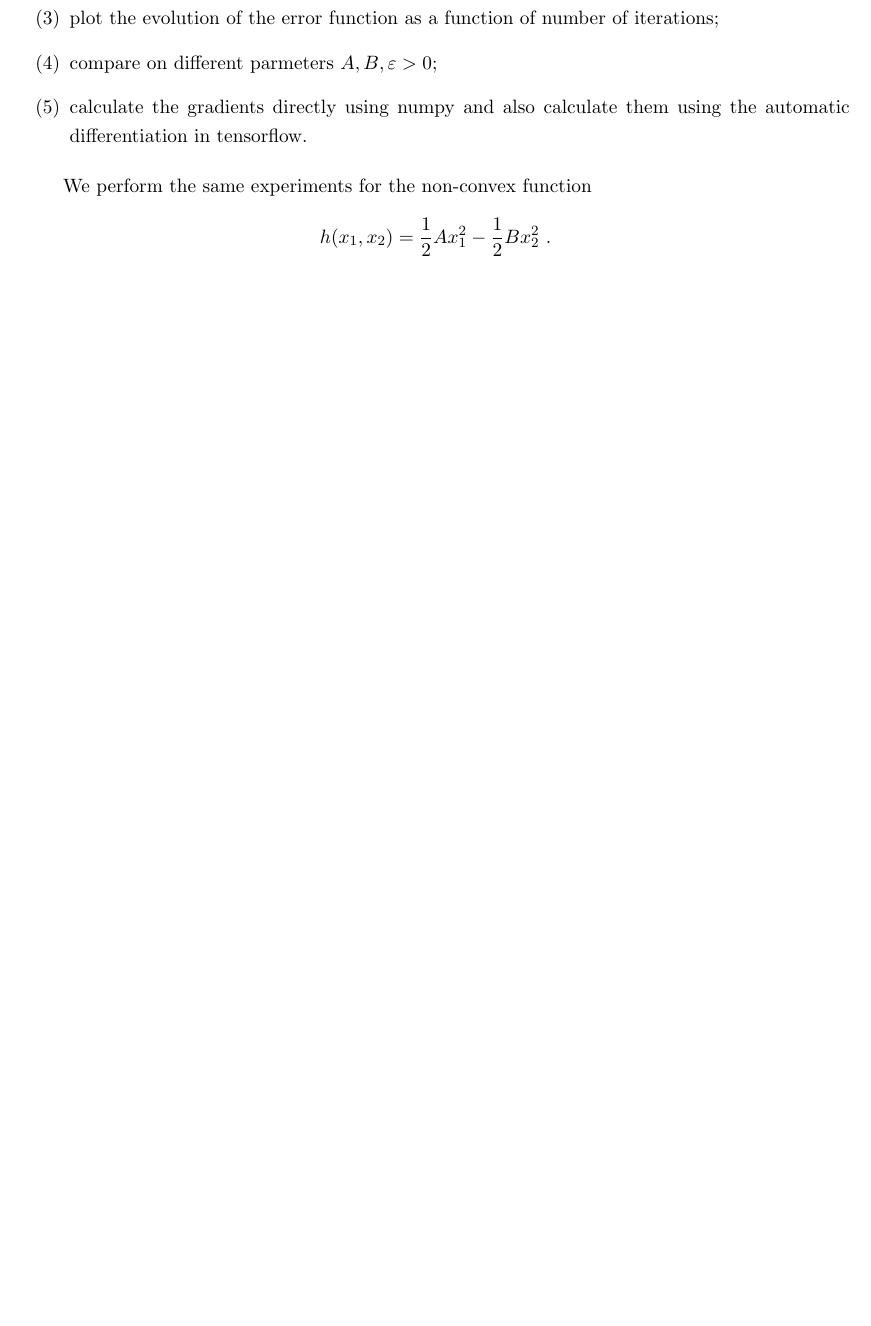
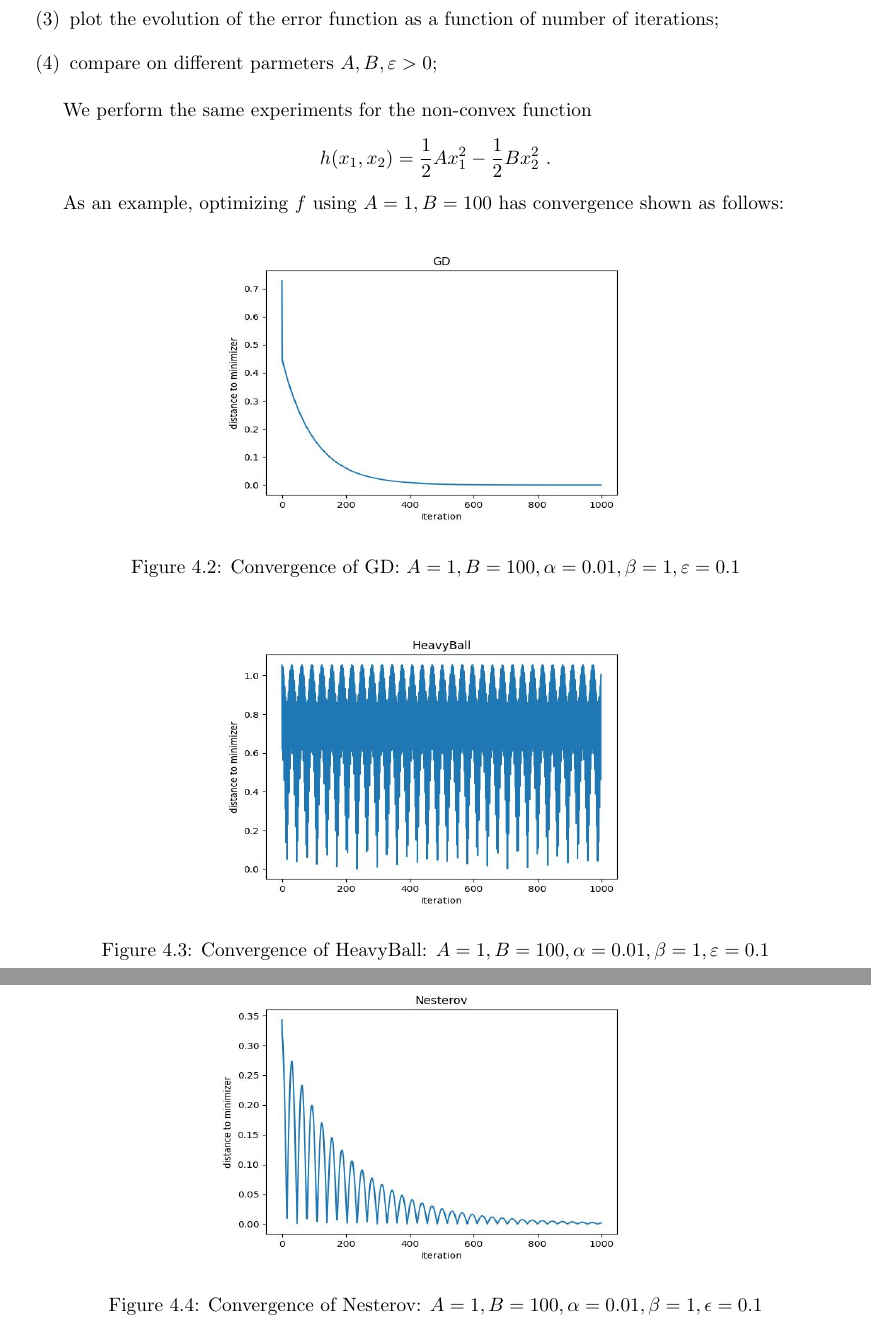
Before and after one commit to huwenqing0606/Computational_Optimization, a LaTeX thesis (lecture_notes/ComputationalOptimization_LectureNotes.tex, which reads lecture_notes/AcceleratedGD.tex): part of page 50 of 87 before the commit and two parts of pages 50 and 51 of 88 after it, the two joined at a grey line, cut so that both start at the same text, the shorter picture padded with empty space. Compiled offline with pdfLaTeX.

Commit message:
lecture note: add experiment results foe GD-AGD

```diff
--- a/lecture_notes/AcceleratedGD.tex
+++ b/lecture_notes/AcceleratedGD.tex
@@ -1038,7 +1038,30 @@ We experiment the following
 
 \item[(4)] compare on different parmeters $A, B, \varepsilon>0$;
 
-\item[(5)] calculate the gradients directly using numpy and also calculate them using the automatic differentiation in tensorflow.
 \end{itemize}
 
 We perform the same experiments for the non-convex function $$h(x_1, x_2) = \dfrac{1}{2} A x_1^2 - \dfrac{1}{2} B x_2^2 \ .$$
+
+
+As an example, optimizing $f$ using $A=1, B=100$ has convergence shown as follows:
+
+\begin{figure}[H]
+\centering
+\includegraphics[height=5.8cm, width=9cm]{figures/Distance_To_Zero_GD_A=1_B=100_alpha=0.01_beta=1_eps=0.1.jpg}
+\caption{Convergence of GD: $A=1, B=100, \alpha=0.01, \beta=1, \varepsilon=0.1$}
+\label{Fig:GD-AGD:GD}
+\end{figure}
+
+\begin{figure}[H]
+\centering
+\includegraphics[height=5.8cm, width=9cm]{figures/Distance_To_Zero_HeavyBall_A=1_B=100_alpha=0.01_beta=1_eps=0.1.jpg}
+\caption{Convergence of HeavyBall: $A=1, B=100, \alpha=0.01, \beta=1, \varepsilon=0.1$}
+\label{Fig:GD-AGD:HeavyBall}
+\end{figure}
+
+\begin{figure}[H]
+\centering
+\includegraphics[height=5.8cm, width=9cm]{figures/Distance_To_Zero_Nesterov_A=1_B=100_alpha=0.01_beta=1_eps=0.1.jpg}
+\caption{Convergence of Nesterov: $A=1, B=100, \alpha=0.01, \beta=1, \epsilon=0.1$}
+\label{Fig:GD-AGD:Nesterov}
+\end{figure}
```
Also changed, not shown: lecture_notes/ComputationalOptimization_LectureNotes.pdf, lecture_notes/figures/Distance_To_Zero_GD_A=1_B=100_alpha=0.01_beta=1_eps=0.1.jpg (added), lecture_notes/figures/Distance_To_Zero_HeavyBall_A=1_B=100_alpha=0.01_beta=1_eps=0.1.jpg (added), lecture_notes/figures/Distance_To_Zero_Nesterov_A=1_B=100_alpha=0.01_beta=1_eps=0.1.jpg (added).
